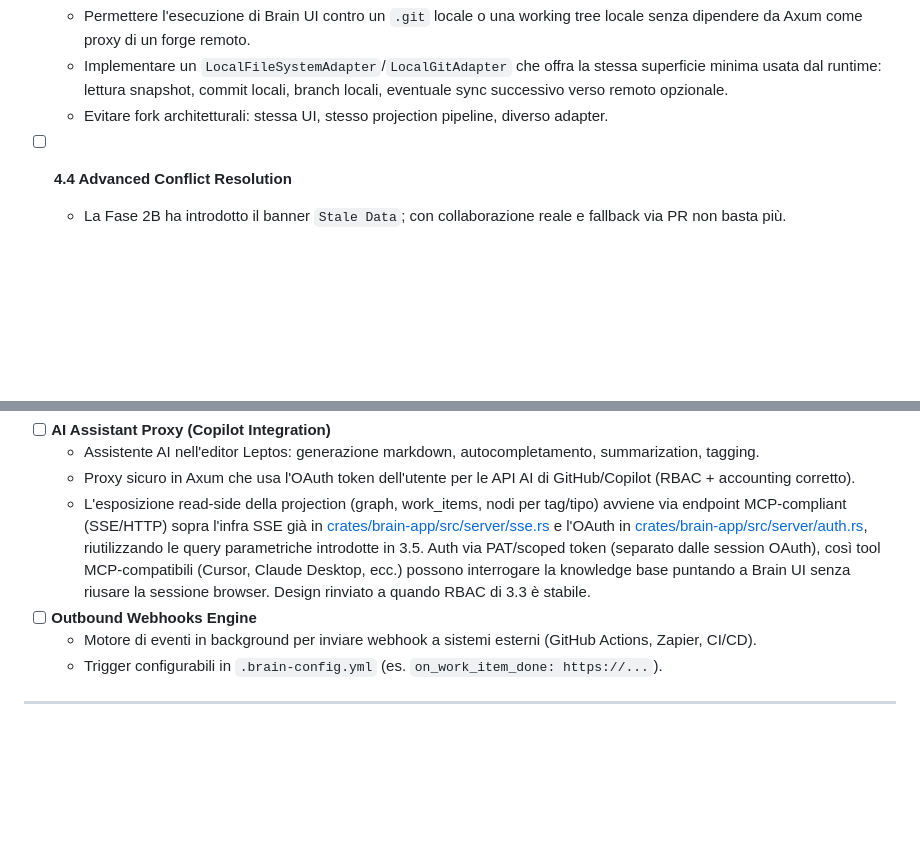
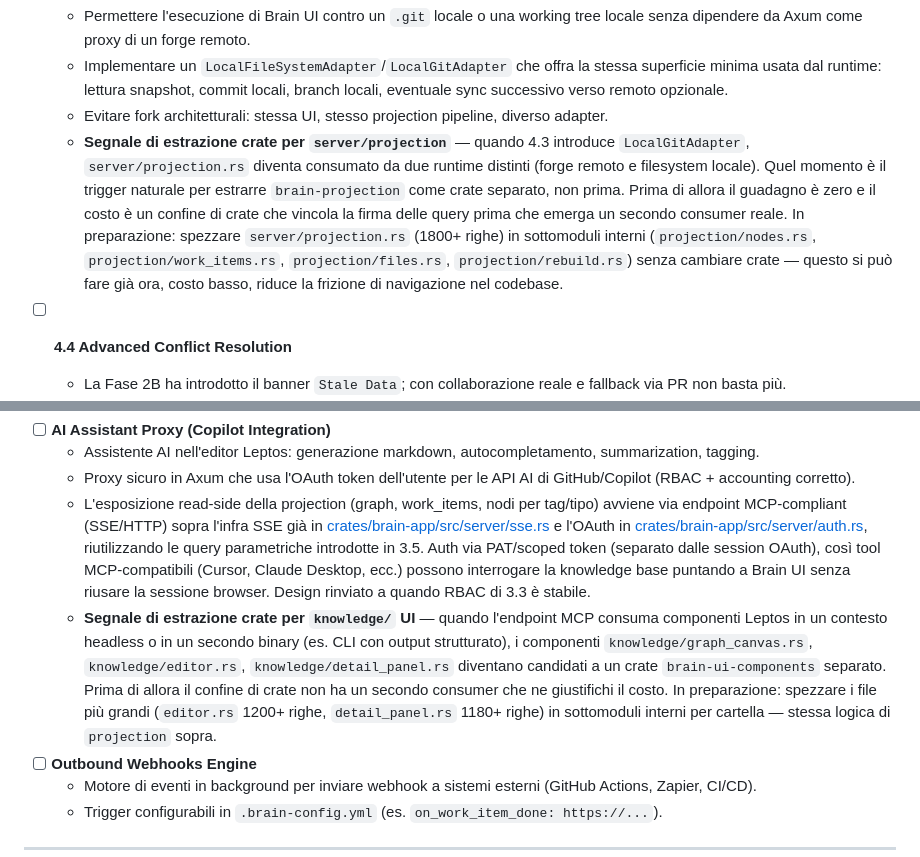
Before and after one commit to AndreaBozzo/gitnodes, a Markdown page: docs/ROADMAP.md, 2 parts joined by grey strips. Drawn GitHub-style; blank space fills up the shorter version.

Commit message:
feat(roadmap): add extraction signals for crate separation of server/projection and knowledge UI components

```diff
--- a/docs/ROADMAP.md
+++ b/docs/ROADMAP.md
@@ -366,6 +366,7 @@ Sfruttare la maturazione del backend GitHub-first per standardizzare il boundary
     - Permettere l'esecuzione di Brain UI contro un `.git` locale o una working tree locale senza dipendere da Axum come proxy di un forge remoto.
     - Implementare un `LocalFileSystemAdapter`/`LocalGitAdapter` che offra la stessa superficie minima usata dal runtime: lettura snapshot, commit locali, branch locali, eventuale sync successivo verso remoto opzionale.
     - Evitare fork architetturali: stessa UI, stesso projection pipeline, diverso adapter.
+    - **Segnale di estrazione crate per `server/projection`** — quando 4.3 introduce `LocalGitAdapter`, `server/projection.rs` diventa consumato da due runtime distinti (forge remoto e filesystem locale). Quel momento è il trigger naturale per estrarre `brain-projection` come crate separato, non prima. Prima di allora il guadagno è zero e il costo è un confine di crate che vincola la firma delle query prima che emerga un secondo consumer reale. In preparazione: spezzare `server/projection.rs` (1800+ righe) in sottomoduli interni (`projection/nodes.rs`, `projection/work_items.rs`, `projection/files.rs`, `projection/rebuild.rs`) senza cambiare crate — questo si può fare già ora, costo basso, riduce la frizione di navigazione nel codebase.
 - [ ] **4.4 Advanced Conflict Resolution**
     - La Fase 2B ha introdotto il banner `Stale Data`; con collaborazione reale e fallback via PR non basta più.
     - Quando webhook o ref update rivelano divergenze rispetto al draft locale o al branch corrente, servono diff e merge espliciti: vista side-by-side, scelta hunk-based o almeno `local / remote / apply anyway`.
@@ -392,6 +393,7 @@ Trasformare la Brain UI in un assistente attivo tramite IA e trigger di automazi
     - Assistente AI nell'editor Leptos: generazione markdown, autocompletamento, summarization, tagging.
     - Proxy sicuro in Axum che usa l'OAuth token dell'utente per le API AI di GitHub/Copilot (RBAC + accounting corretto).
     - L'esposizione read-side della projection (graph, work_items, nodi per tag/tipo) avviene via endpoint MCP-compliant (SSE/HTTP) sopra l'infra SSE già in [crates/brain-app/src/server/sse.rs](../crates/brain-app/src/server/sse.rs) e l'OAuth in [crates/brain-app/src/server/auth.rs](../crates/brain-app/src/server/auth.rs), riutilizzando le query parametriche introdotte in 3.5. Auth via PAT/scoped token (separato dalle session OAuth), così tool MCP-compatibili (Cursor, Claude Desktop, ecc.) possono interrogare la knowledge base puntando a Brain UI senza riusare la sessione browser. Design rinviato a quando RBAC di 3.3 è stabile.
+    - **Segnale di estrazione crate per `knowledge/` UI** — quando l'endpoint MCP consuma componenti Leptos in un contesto headless o in un secondo binary (es. CLI con output strutturato), i componenti `knowledge/graph_canvas.rs`, `knowledge/editor.rs`, `knowledge/detail_panel.rs` diventano candidati a un crate `brain-ui-components` separato. Prima di allora il confine di crate non ha un secondo consumer che ne giustifichi il costo. In preparazione: spezzare i file più grandi (`editor.rs` 1200+ righe, `detail_panel.rs` 1180+ righe) in sottomoduli interni per cartella — stessa logica di `projection` sopra.
 - [ ] **Outbound Webhooks Engine**
     - Motore di eventi in background per inviare webhook a sistemi esterni (GitHub Actions, Zapier, CI/CD).
     - Trigger configurabili in `.brain-config.yml` (es. `on_work_item_done: https://...`).
```
